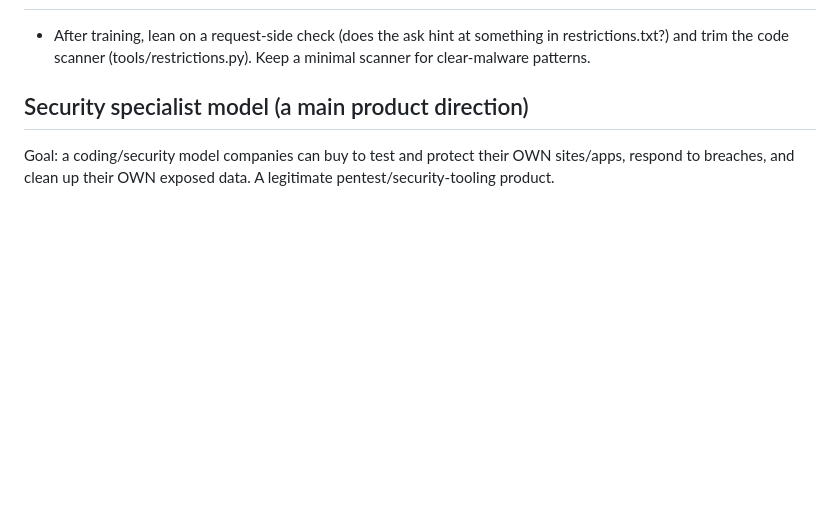
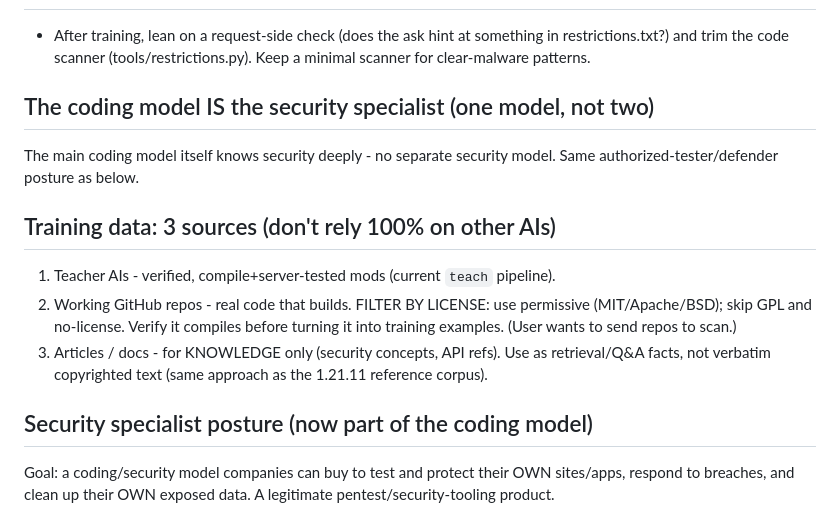
Before and after one commit to surgeclient/nullified-ai, a Markdown page: ROADMAP.md, the part around the change. Drawn GitHub-style; blank space fills up the shorter version.

Commit message:
Roadmap: coding model is itself the security specialist; train on teachers + license-filtered working GitHub repos + articles (knowledge only)
Co-Authored-By: Claude Opus 4.8 <noreply@anthropic.com>
Claude-Session: https://claude.ai/code/session_01ALHQks754vBFnTNp8kjzEE

```diff
--- a/ROADMAP.md
+++ b/ROADMAP.md
@@ -42,7 +42,18 @@ Priority order: get the coding model trained and working first. Everything below
 - After training, lean on a request-side check (does the ask hint at something in restrictions.txt?) and trim the
   code scanner (tools/restrictions.py). Keep a minimal scanner for clear-malware patterns.
 
-## Security specialist model (a main product direction)
+## The coding model IS the security specialist (one model, not two)
+The main coding model itself knows security deeply - no separate security model. Same authorized-tester/defender
+posture as below.
+
+## Training data: 3 sources (don't rely 100% on other AIs)
+1. Teacher AIs - verified, compile+server-tested mods (current `teach` pipeline).
+2. Working GitHub repos - real code that builds. FILTER BY LICENSE: use permissive (MIT/Apache/BSD); skip GPL and
+   no-license. Verify it compiles before turning it into training examples. (User wants to send repos to scan.)
+3. Articles / docs - for KNOWLEDGE only (security concepts, API refs). Use as retrieval/Q&A facts, not verbatim
+   copyrighted text (same approach as the 1.21.11 reference corpus).
+
+## Security specialist posture (now part of the coding model)
 Goal: a coding/security model companies can buy to test and protect their OWN sites/apps, respond to breaches,
 and clean up their OWN exposed data. A legitimate pentest/security-tooling product.
 - Knows cybersecurity deeply: how attacks work (DDoS, injection, XSS, auth flaws, phishing, doxxing exposure),
```
